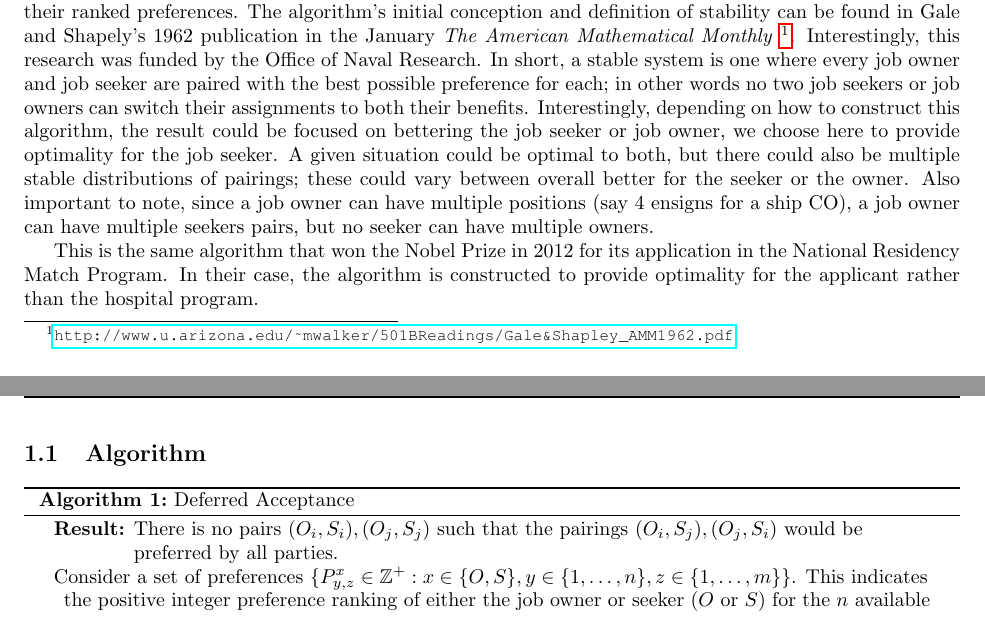
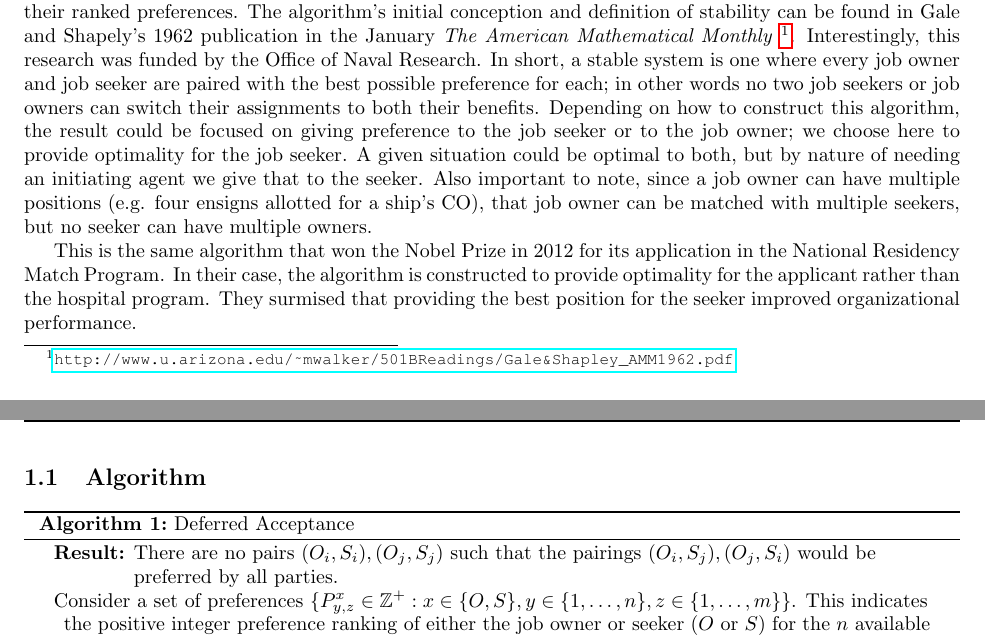
Before and after one commit to ieshaw/Dynamic_Manning, a LaTeX document (Writing/Proposal/proposal.tex): two parts of pages 1 and 2 of 4, joined at a grey line, cut so that both start at the same text. Compiled offline with pdfLaTeX.

Commit message:
Edited DA Algorithm section with Drew.

```diff
--- a/Writing/Proposal/proposal.tex
+++ b/Writing/Proposal/proposal.tex
@@ -51,15 +51,15 @@
 
 \section{Matching Algorithm}
 
-The intent of this algorithm is to provide stable pairings between job owners and job seekers based on their ranked preferences. The algorithm's initial conception and definition of stability can be found in Gale and Shapely's 1962 publication in the January \textit{The American Mathematical Monthly} \footnote{\url{http://www.u.arizona.edu/~mwalker/501BReadings/Gale&Shapley_AMM1962.pdf}}. Interestingly, this research was funded by the Office of Naval Research. In short, a stable system is one where every job owner and job seeker are paired with the best possible preference for each; in other words no two job seekers or job owners can switch their assignments to both their benefits. Interestingly, depending on how to construct this algorithm, the result could be focused on bettering the job seeker or job owner, we choose here to provide optimality for the job seeker. A given situation could be optimal to both, but there could also be multiple stable distributions of pairings; these could vary between overall better for the seeker or the owner. Also important to note, since a job owner can have multiple positions (say 4 ensigns for a ship CO), a job owner can have multiple seekers pairs, but no seeker can have multiple owners.
+The intent of this algorithm is to provide stable pairings between job owners and job seekers based on their ranked preferences. The algorithm's initial conception and definition of stability can be found in Gale and Shapely's 1962 publication in the January \textit{The American Mathematical Monthly} \footnote{\url{http://www.u.arizona.edu/~mwalker/501BReadings/Gale&Shapley_AMM1962.pdf}}. Interestingly, this research was funded by the Office of Naval Research. In short, a stable system is one where every job owner and job seeker are paired with the best possible preference for each; in other words no two job seekers or job owners can switch their assignments to both their benefits. Depending on how to construct this algorithm, the result could be focused on giving preference to the job seeker or to the job owner; we choose here to provide optimality for the job seeker. A given situation could be optimal to both, but by nature of needing an initiating agent we give that to the seeker. Also important to note, since a job owner can have multiple positions (e.g. four ensigns allotted for a ship's CO), that job owner can be matched with multiple seekers, but no seeker can have multiple owners.
 
-This is the same algorithm that won the Nobel Prize in 2012 for its application in the National Residency Match Program. In their case, the algorithm is constructed to provide optimality for the applicant rather than the hospital program.
+This is the same algorithm that won the Nobel Prize in 2012 for its application in the National Residency Match Program. In their case, the algorithm is constructed to provide optimality for the applicant rather than the hospital program. They surmised that providing the best position for the seeker improved organizational performance.
 
 \subsection{Algorithm}
 
 \begin{algorithm}[H]
 \SetAlgoLined
-\KwResult{There is no pairs $(O_i, S_i), (O_j, S_j)$ such that the pairings $(O_i, S_j), (O_j, S_i)$ would be preferred by all parties.}
+\KwResult{There are no pairs $(O_i, S_i), (O_j, S_j)$ such that the pairings $(O_i, S_j), (O_j, S_i)$ would be preferred by all parties.}
  Consider a set of preferences $\{P^{x}_{y,z} \in \mathbb{Z}^+: x \in \{O,S\}, y \in \{1, \dots, n\}, z \in \{1, \dots, m\}\}$. This indicates the positive integer preference ranking of either the job owner or seeker ($O$ or $S$) for the $n$ available jobs and $m$ seekers. Also know that $l_n$ is the number of available positions in each job.\;
  \For{$c \in \{1, \dots, n\}$}{
  For each job, initialize the job owner's hiring slate to be empty \;
```
Also changed, not shown: Writing/Proposal/Output/proposal.pdf, Writing/Proposal/proposal.pdf, 3 other files.
